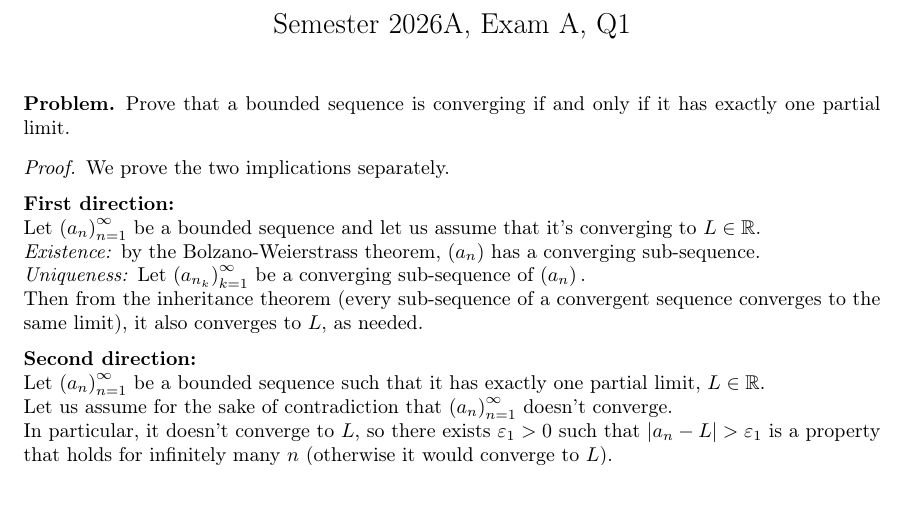
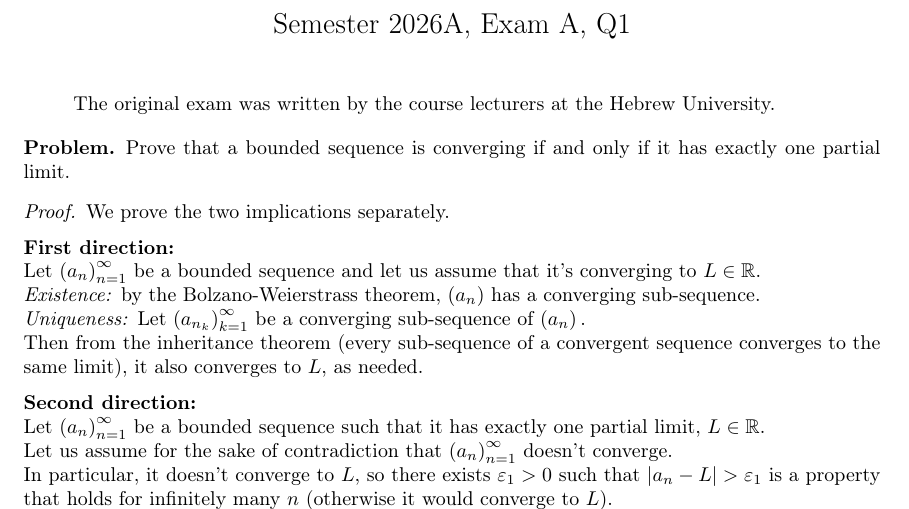
Before and after one commit to MyNameIsHeart/heart-proofs, a LaTeX problem sheet (latex/proofs/calculus/huji-infinitesimal-calculus-1/sequence-limits/2026-09-03-semester-2026A-exam-A-Q1.tex): part of the page, cut so that both start at the same text. Compiled offline with pdfLaTeX.

Commit message:
update tex

```diff
--- a/latex/proofs/calculus/huji-infinitesimal-calculus-1/sequence-limits/2026-09-03-semester-2026A-exam-A-Q1.tex
+++ b/latex/proofs/calculus/huji-infinitesimal-calculus-1/sequence-limits/2026-09-03-semester-2026A-exam-A-Q1.tex
@@ -40,6 +40,10 @@
 \begin{document}
 \title{{\Large Semester 2026A, Exam A, Q1\vspace{-2em}}}
 \maketitle
+\begin{quote}
+The original exam was written by the course lecturers at the Hebrew
+University.
+\end{quote}
 \begin{problem*}
 Prove that a bounded sequence is converging if and only if it has
 exactly one partial limit.
```
